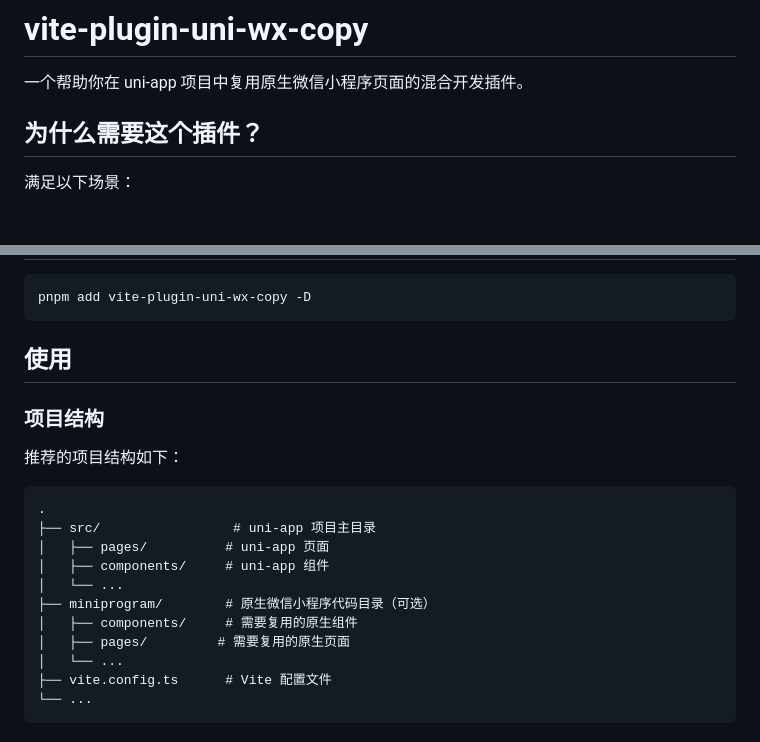
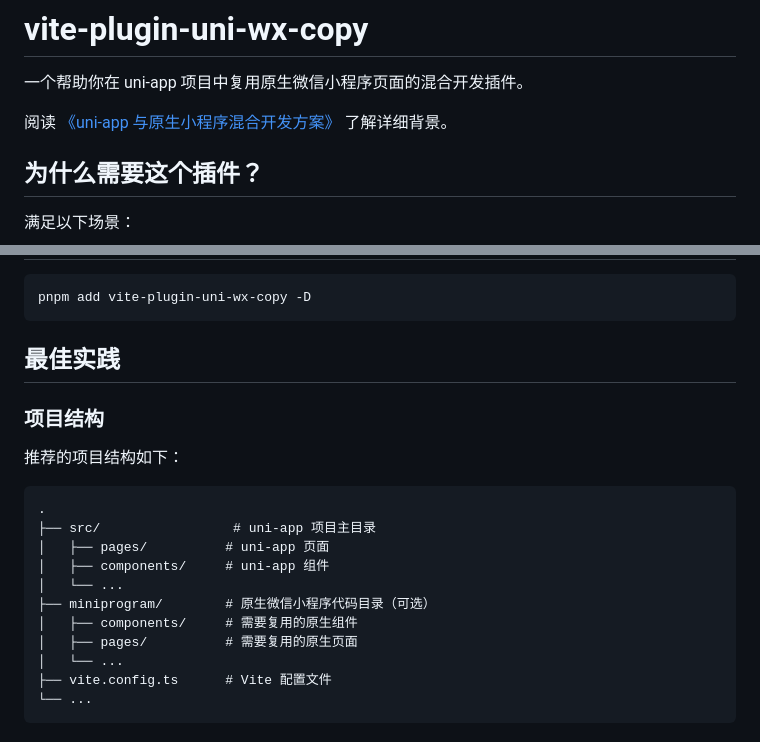
Before and after one commit to gd4Ark/vite-plugin-uni-wx-copy, a Markdown page: README.md, 2 parts joined by grey strips. GitHub-like rendering; blank space fills up the shorter version.

````diff
--- a/README.md
+++ b/README.md
@@ -1,6 +1,8 @@
 # vite-plugin-uni-wx-copy
 
 一个帮助你在 uni-app 项目中复用原生微信小程序页面的混合开发插件。
+
+阅读 [《uni-app 与原生小程序混合开发方案》](https://4ark.me/posts/2025-10-15-uni-app-hybrid-native-miniprogram/) 了解详细背景。
 
 ## 为什么需要这个插件？
 
@@ -24,7 +26,7 @@
 pnpm add vite-plugin-uni-wx-copy -D
 ```
 
-## 使用
+## 最佳实践
 
 ### 项目结构
 
@@ -38,7 +40,7 @@ pnpm add vite-plugin-uni-wx-copy -D
 │   └── ...
 ├── miniprogram/        # 原生微信小程序代码目录（可选）
 │   ├── components/     # 需要复用的原生组件
-│   ├── pages/         # 需要复用的原生页面
+│   ├── pages/          # 需要复用的原生页面
 │   └── ...
 ├── vite.config.ts      # Vite 配置文件
 └── ...
````
Also changed, not shown: other parts of README.md (+46 -32 lines).
